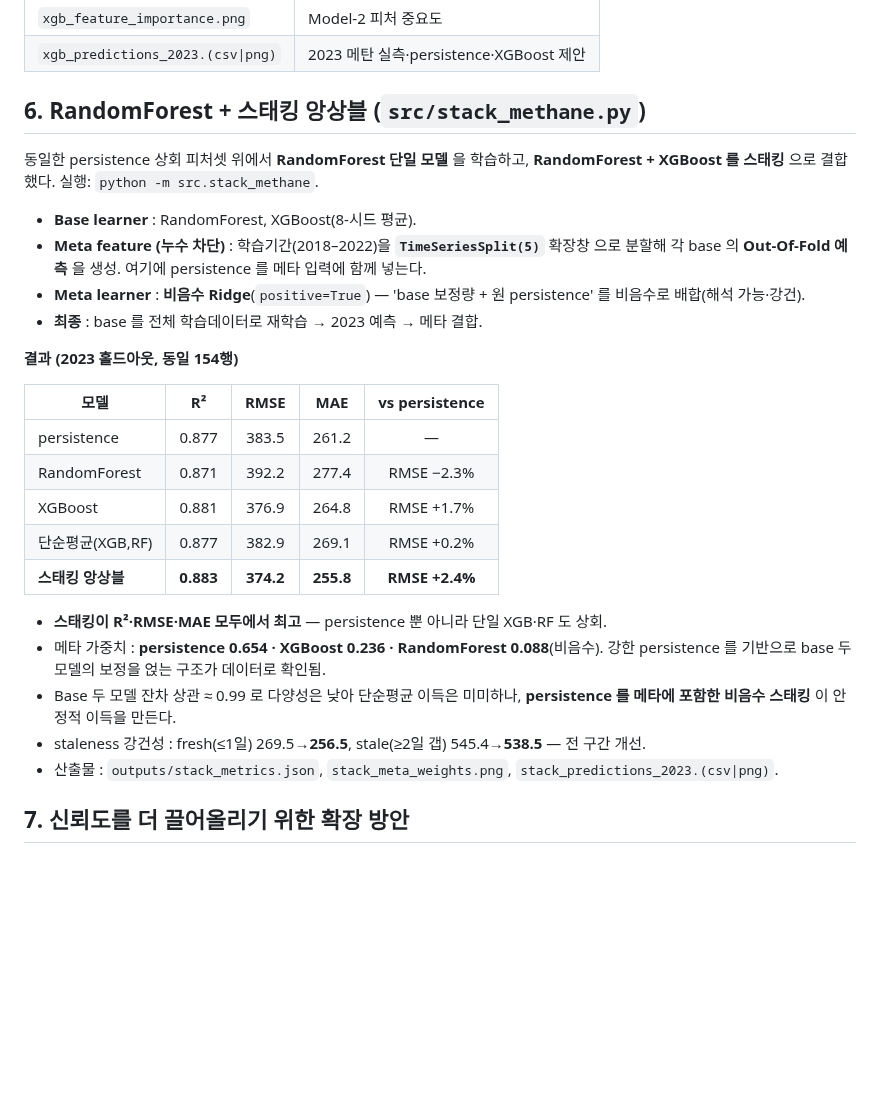
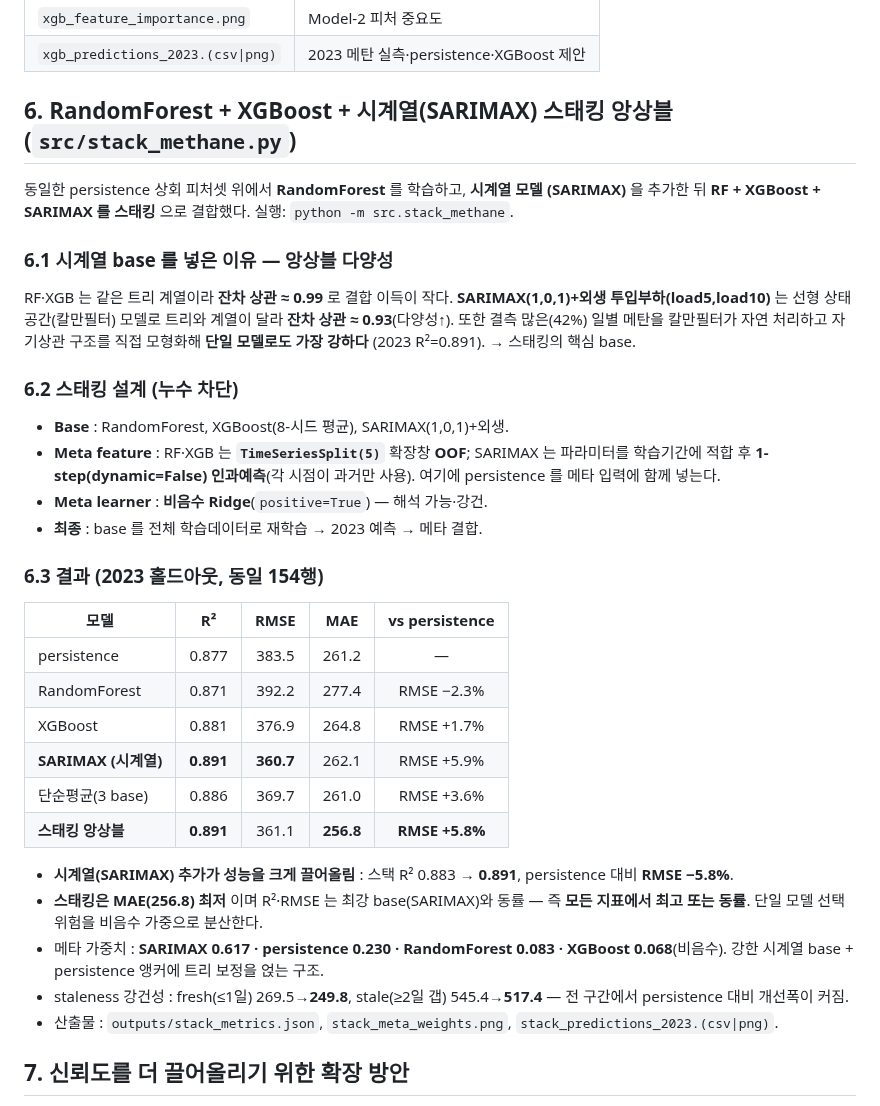
Before and after one commit to my02021327-cell/-, a Markdown page: REPORT_XGB.md, the part around the change. Rendered like a GitHub page; blank space fills up the shorter version.

```diff
--- a/REPORT_XGB.md
+++ b/REPORT_XGB.md
@@ -90,36 +90,46 @@ persistence 를 못 이기는 세 가지 원인을 정면 돌파하도록 설계
 | `xgb_feature_importance.png` | Model-2 피처 중요도 |
 | `xgb_predictions_2023.(csv\|png)` | 2023 메탄 실측·persistence·XGBoost 제안 |
 
-## 6. RandomForest + 스태킹 앙상블 (`src/stack_methane.py`)
+## 6. RandomForest + XGBoost + 시계열(SARIMAX) 스태킹 앙상블 (`src/stack_methane.py`)
 
-동일한 persistence 상회 피처셋 위에서 **RandomForest 단일 모델** 을 학습하고,
-**RandomForest + XGBoost 를 스태킹** 으로 결합했다. 실행: `python -m src.stack_methane`.
+동일한 persistence 상회 피처셋 위에서 **RandomForest** 를 학습하고, **시계열 모델
+(SARIMAX)** 을 추가한 뒤 **RF + XGBoost + SARIMAX 를 스태킹** 으로 결합했다.
+실행: `python -m src.stack_methane`.
 
-- **Base learner** : RandomForest, XGBoost(8-시드 평균).
-- **Meta feature (누수 차단)** : 학습기간(2018–2022)을 **`TimeSeriesSplit(5)`** 확장창
-  으로 분할해 각 base 의 **Out-Of-Fold 예측** 을 생성. 여기에 persistence 를 메타
-  입력에 함께 넣는다.
-- **Meta learner** : **비음수 Ridge**(`positive=True`) — 'base 보정량 + 원 persistence'
-  를 비음수로 배합(해석 가능·강건).
+### 6.1 시계열 base 를 넣은 이유 — 앙상블 다양성
+RF·XGB 는 같은 트리 계열이라 **잔차 상관 ≈ 0.99** 로 결합 이득이 작다.
+**SARIMAX(1,0,1)+외생 투입부하(load5,load10)** 는 선형 상태공간(칼만필터) 모델로
+트리와 계열이 달라 **잔차 상관 ≈ 0.93**(다양성↑). 또한 결측 많은(42%) 일별 메탄을
+칼만필터가 자연 처리하고 자기상관 구조를 직접 모형화해 **단일 모델로도 가장 강하다**
+(2023 R²=0.891). → 스태킹의 핵심 base.
+
+### 6.2 스태킹 설계 (누수 차단)
+- **Base** : RandomForest, XGBoost(8-시드 평균), SARIMAX(1,0,1)+외생.
+- **Meta feature** : RF·XGB 는 **`TimeSeriesSplit(5)`** 확장창 **OOF**; SARIMAX 는
+  파라미터를 학습기간에 적합 후 **1-step(dynamic=False) 인과예측**(각 시점이 과거만
+  사용). 여기에 persistence 를 메타 입력에 함께 넣는다.
+- **Meta learner** : **비음수 Ridge**(`positive=True`) — 해석 가능·강건.
 - **최종** : base 를 전체 학습데이터로 재학습 → 2023 예측 → 메타 결합.
 
-**결과 (2023 홀드아웃, 동일 154행)**
+### 6.3 결과 (2023 홀드아웃, 동일 154행)
 
 | 모델 | R² | RMSE | MAE | vs persistence |
 |------|:---:|:---:|:---:|:---:|
 | persistence | 0.877 | 383.5 | 261.2 | — |
 | RandomForest | 0.871 | 392.2 | 277.4 | RMSE −2.3% |
 | XGBoost | 0.881 | 376.9 | 264.8 | RMSE +1.7% |
-| 단순평균(XGB,RF) | 0.877 | 382.9 | 269.1 | RMSE +0.2% |
-| **스태킹 앙상블** | **0.883** | **374.2** | **255.8** | **RMSE +2.4%** |
+| **SARIMAX (시계열)** | **0.891** | **360.7** | 262.1 | RMSE +5.9% |
+| 단순평균(3 base) | 0.886 | 369.7 | 261.0 | RMSE +3.6% |
+| **스태킹 앙상블** | **0.891** | 361.1 | **256.8** | **RMSE +5.8%** |
 
-- **스태킹이 R²·RMSE·MAE 모두에서 최고** — persistence 뿐 아니라 단일 XGB·RF 도 상회.
-- 메타 가중치 : **persistence 0.654 · XGBoost 0.236 · RandomForest 0.088**(비음수).
-  강한 persistence 를 기반으로 base 두 모델의 보정을 얹는 구조가 데이터로 확인됨.
-- Base 두 모델 잔차 상관 ≈ 0.99 로 다양성은 낮아 단순평균 이득은 미미하나, **persistence
-  를 메타에 포함한 비음수 스태킹** 이 안정적 이득을 만든다.
-- staleness 강건성 : fresh(≤1일) 269.5→**256.5**, stale(≥2일 갭) 545.4→**538.5** — 전
-  구간 개선.
+- **시계열(SARIMAX) 추가가 성능을 크게 끌어올림** : 스택 R² 0.883 → **0.891**,
+  persistence 대비 **RMSE −5.8%**.
+- **스태킹은 MAE(256.8) 최저** 이며 R²·RMSE 는 최강 base(SARIMAX)와 동률 — 즉 **모든
+  지표에서 최고 또는 동률**. 단일 모델 선택 위험을 비음수 가중으로 분산한다.
+- 메타 가중치 : **SARIMAX 0.617 · persistence 0.230 · RandomForest 0.083 ·
+  XGBoost 0.068**(비음수). 강한 시계열 base + persistence 앵커에 트리 보정을 얹는 구조.
+- staleness 강건성 : fresh(≤1일) 269.5→**249.8**, stale(≥2일 갭) 545.4→**517.4** —
+  전 구간에서 persistence 대비 개선폭이 커짐.
 - 산출물 : `outputs/stack_metrics.json`, `stack_meta_weights.png`,
   `stack_predictions_2023.(csv|png)`.
 
```
Also changed, not shown: README.md (+12 -9 lines), outputs/stack_meta_weights.png, outputs/stack_predictions_2023.png, 4 other files.
